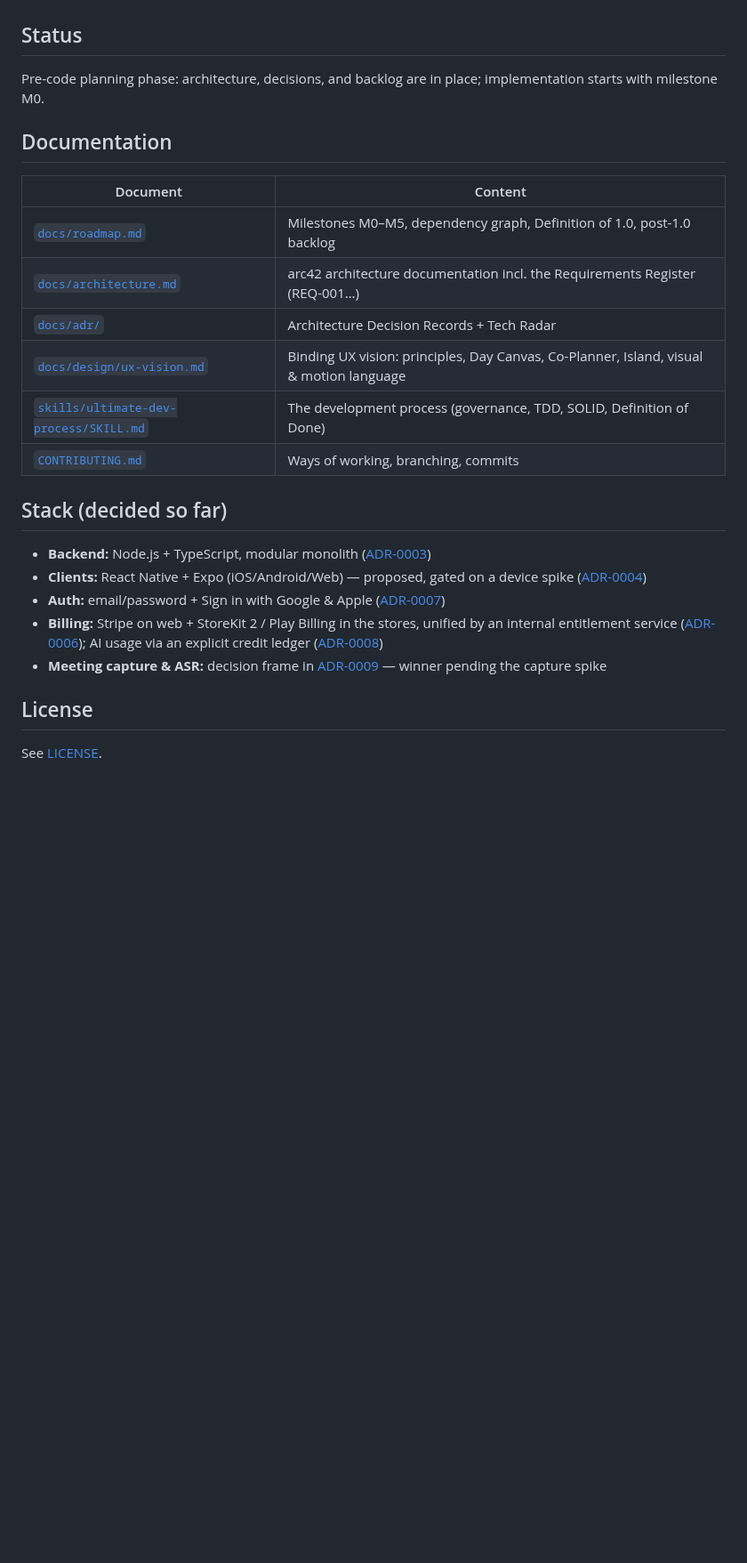
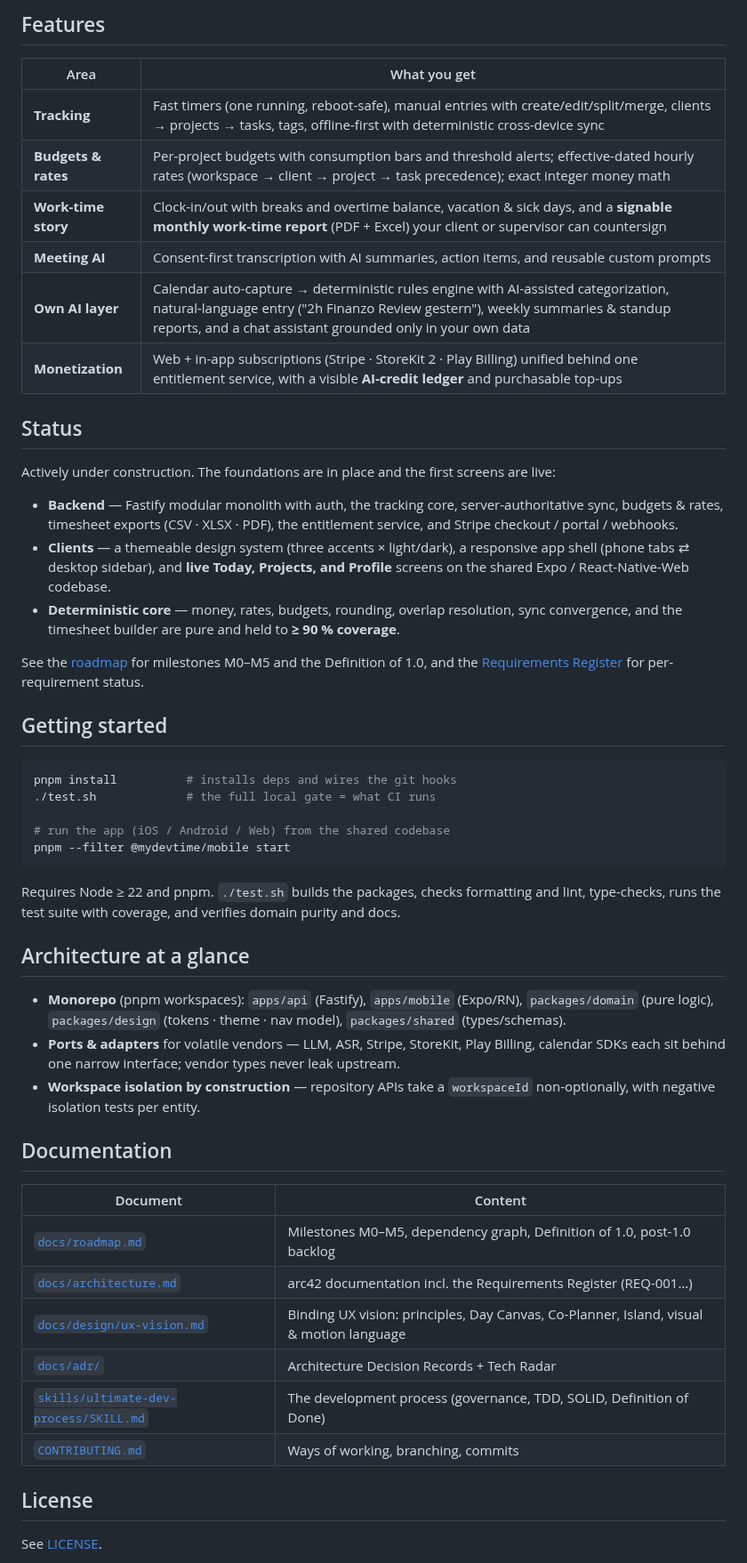
Before and after one commit to NexusHero/myDevTime, a Markdown page: README.md, the part around one of its changes. Shown at 89% size. GitHub-like rendering; blank space fills up the shorter version.

````diff
--- a/README.md
+++ b/README.md
@@ -25,27 +69,63 @@ never acts as the bookkeeper** ([ADR-0005](docs/adr/0005-deterministic-core-llm-
+## Features
+
+| Area | What you get |
+|------|--------------|
+| **Tracking** | Fast timers (one running, reboot-safe), manual entries with create/edit/split/merge, clients → projects → tasks, tags, offline-first with deterministic cross-device sync |
+| **Budgets & rates** | Per-project budgets with consumption bars and threshold alerts; effective-dated hourly rates (workspace → client → project → task precedence); exact integer money math |
+| **Work-time story** | Clock-in/out with breaks and overtime balance, vacation & sick days, and a **signable monthly work-time report** (PDF + Excel) your client or supervisor can countersign |
+| **Meeting AI** | Consent-first transcription with AI summaries, action items, and reusable custom prompts |
+| **Own AI layer** | Calendar auto-capture → deterministic rules engine with AI-assisted categorization, natural-language entry ("2h Finanzo Review gestern"), weekly summaries & standup reports, and a chat assistant grounded only in your own data |
+| **Monetization** | Web + in-app subscriptions (Stripe · StoreKit 2 · Play Billing) unified behind one entitlement service, with a visible **AI-credit ledger** and purchasable top-ups |
 
 ## Status
 
-Pre-code planning phase: architecture, decisions, and backlog are in place; implementation starts
-with milestone M0.
+Actively under construction. The foundations are in place and the first screens are live:
+
+- **Backend** — Fastify modular monolith with auth, the tracking core, server-authoritative sync,
+  budgets & rates, timesheet exports (CSV · XLSX · PDF), the entitlement service, and Stripe
+  checkout / portal / webhooks.
+- **Clients** — a themeable design system (three accents × light/dark), a responsive app shell
+  (phone tabs ⇄ desktop sidebar), and **live Today, Projects, and Profile** screens on the shared
+  Expo / React-Native-Web codebase.
+- **Deterministic core** — money, rates, budgets, rounding, overlap resolution, sync convergence,
+  and the timesheet builder are pure and held to **≥ 90 % coverage**.
+
+See the [roadmap](docs/roadmap.md) for milestones M0–M5 and the Definition of 1.0, and the
+[Requirements Register](docs/architecture.md) for per-requirement status.
+
+## Getting started
+
+```bash
+pnpm install          # installs deps and wires the git hooks
+./test.sh             # the full local gate = what CI runs
+
+# run the app (iOS / Android / Web) from the shared codebase
+pnpm --filter @mydevtime/mobile start
+```
+
+Requires Node ≥ 22 and pnpm. `./test.sh` builds the packages, checks formatting and lint,
+type-checks, runs the test suite with coverage, and verifies domain purity and docs.
+
+## Architecture at a glance
+
+- **Monorepo** (pnpm workspaces): `apps/api` (Fastify), `apps/mobile` (Expo/RN),
+  `packages/domain` (pure logic), `packages/design` (tokens · theme · nav model),
+  `packages/shared` (types/schemas).
+- **Ports & adapters** for volatile vendors — LLM, ASR, Stripe, StoreKit, Play Billing, calendar
+  SDKs each sit behind one narrow interface; vendor types never leak upstream.
+- **Workspace isolation by construction** — repository APIs take a `workspaceId` non-optionally,
+  with negative isolation tests per entity.
 
 ## Documentation
 
 | Document | Content |
 |----------|---------|
 | [`docs/roadmap.md`](docs/roadmap.md) | Milestones M0–M5, dependency graph, Definition of 1.0, post-1.0 backlog |
-| [`docs/architecture.md`](docs/architecture.md) | arc42 architecture documentation incl. the Requirements Register (REQ-001…) |
+| [`docs/architecture.md`](docs/architecture.md) | arc42 documentation incl. the Requirements Register (REQ-001…) |
+| [`docs/design/ux-vision.md`](docs/design/ux-vision.md) | Binding UX vision: principles, Day Canvas, Co-Planner, Island, visual & motion language |
 | [`docs/adr/`](docs/adr/README.md) | Architecture Decision Records + Tech Radar |
-| [`docs/design/ux-vision.md`](docs/design/ux-vision.md) | Binding UX vision: principles, Day Canvas, Co-Planner, Island, visual & motion language |
 | [`skills/ultimate-dev-process/SKILL.md`](skills/ultimate-dev-process/SKILL.md) | The development process (governance, TDD, SOLID, Definition of Done) |
 | [`CONTRIBUTING.md`](CONTRIBUTING.md) | Ways of working, branching, commits |
-
-## Stack (decided so far)
-
-- **Backend:** Node.js + TypeScript, modular monolith ([ADR-0003](docs/adr/0003-node-typescript-backend.md))
-- **Clients:** React Native + Expo (iOS/Android/Web) — proposed, gated on a device spike ([ADR-0004](docs/adr/0004-react-native-expo-client.md))
-- **Auth:** email/password + Sign in with Google & Apple ([ADR-0007](docs/adr/0007-authentication-email-oauth-sessions.md))
-- **Billing:** Stripe on web + StoreKit 2 / Play Billing in the stores, unified by an internal entitlement service ([ADR-0006](docs/adr/0006-subscription-billing-stripe-plus-store-iap.md)); AI usage via an explicit credit ledger ([ADR-0008](docs/adr/0008-tactiq-realignment-transcription-and-credits.md))
-- **Meeting capture & ASR:** decision frame in [ADR-0009](docs/adr/0009-meeting-capture-asr-approach.md) — winner pending the capture spike
 
 ## License
 
````
Also changed, not shown: other parts of README.md (+64 -20 lines), docs/media/profile-phone.png (added), docs/media/projects-desktop.png (added), docs/media/projects-phone.png (added), docs/media/today-desktop.png (added), docs/media/today-phone.png (added).
